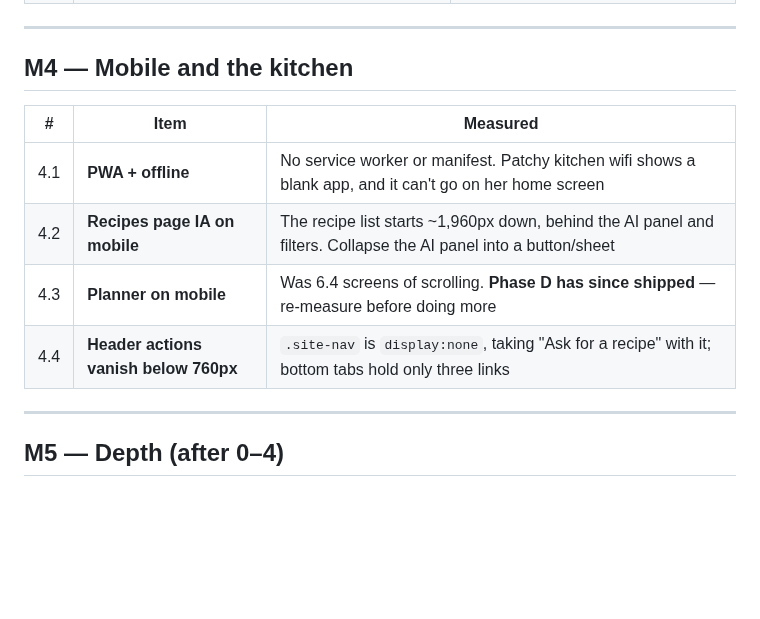
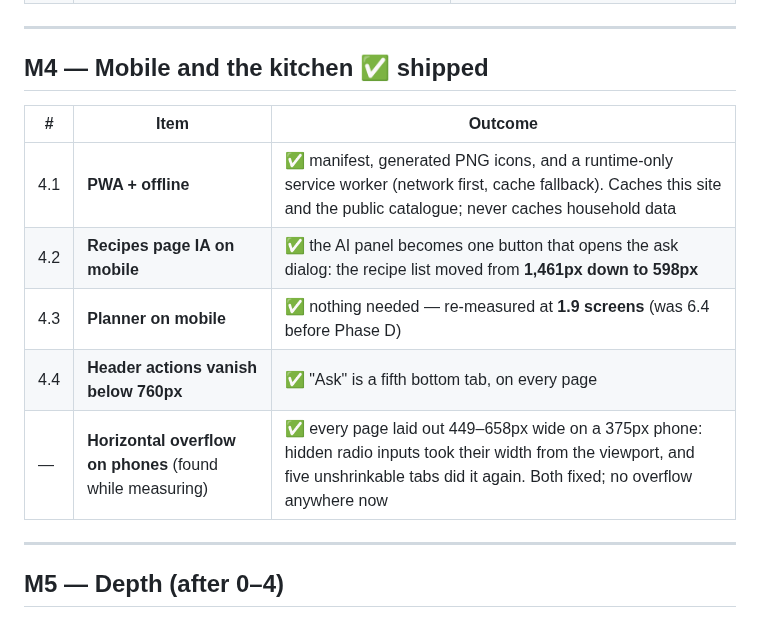
Before and after one commit to dugguboy2015-sudo/recipe-book, a Markdown page: plan.md, the part around the change. GitHub-like rendering; blank space fills up the shorter version.

```diff
--- a/plan.md
+++ b/plan.md
@@ -206,14 +206,15 @@ model was already built in Phase 3, and M1e's household plan made it worth build
 
 ---
 
-## M4 — Mobile and the kitchen
+## M4 — Mobile and the kitchen ✅ shipped
 
-| # | Item | Measured |
+| # | Item | Outcome |
 |---|---|---|
-| 4.1 | **PWA + offline** | No service worker or manifest. Patchy kitchen wifi shows a blank app, and it can't go on her home screen |
-| 4.2 | **Recipes page IA on mobile** | The recipe list starts ~1,960px down, behind the AI panel and filters. Collapse the AI panel into a button/sheet |
-| 4.3 | **Planner on mobile** | Was 6.4 screens of scrolling. **Phase D has since shipped** — re-measure before doing more |
-| 4.4 | **Header actions vanish below 760px** | `.site-nav` is `display:none`, taking "Ask for a recipe" with it; bottom tabs hold only three links |
+| 4.1 | **PWA + offline** | ✅ manifest, generated PNG icons, and a runtime-only service worker (network first, cache fallback). Caches this site and the public catalogue; never caches household data |
+| 4.2 | **Recipes page IA on mobile** | ✅ the AI panel becomes one button that opens the ask dialog: the recipe list moved from **1,461px down to 598px** |
+| 4.3 | **Planner on mobile** | ✅ nothing needed — re-measured at **1.9 screens** (was 6.4 before Phase D) |
+| 4.4 | **Header actions vanish below 760px** | ✅ "Ask" is a fifth bottom tab, on every page |
+| — | **Horizontal overflow on phones** (found while measuring) | ✅ every page laid out 449–658px wide on a 375px phone: hidden radio inputs took their width from the viewport, and five unshrinkable tabs did it again. Both fixed; no overflow anywhere now |
 
 ---
 
```
Also changed, not shown: docs/progress.md (+20 -0 lines).
